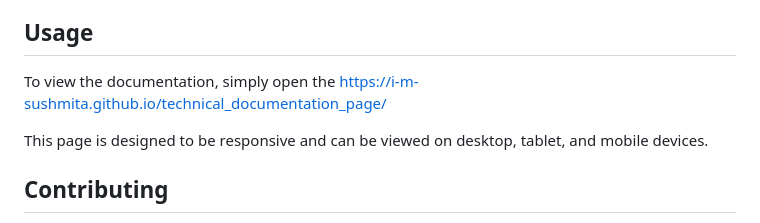
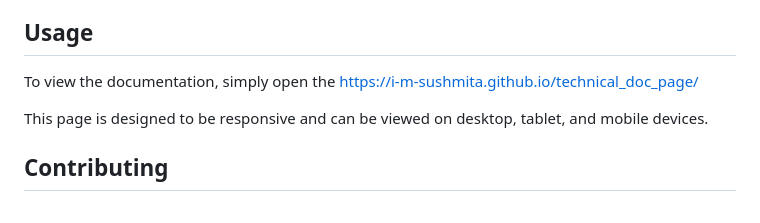
Before and after one commit to I-m-Sushmita/technical_doc_page, a Markdown page: README.md, the part around the change. GitHub-like rendering.

```diff
--- a/README.md
+++ b/README.md
@@ -47,7 +47,7 @@ This section explains the syntax and use of the `while` loop for repeating a blo
 ## Function
 This section covers functions in C, including their declaration, definition, calling, parameters, return values, and recursion.
 ## Usage
-To view the documentation, simply open the  https://i-m-sushmita.github.io/technical_documentation_page/
+To view the documentation, simply open the  https://i-m-sushmita.github.io/technical_doc_page/
 
 This page is designed to be responsive and can be viewed on desktop, tablet, and mobile devices.
 
```
